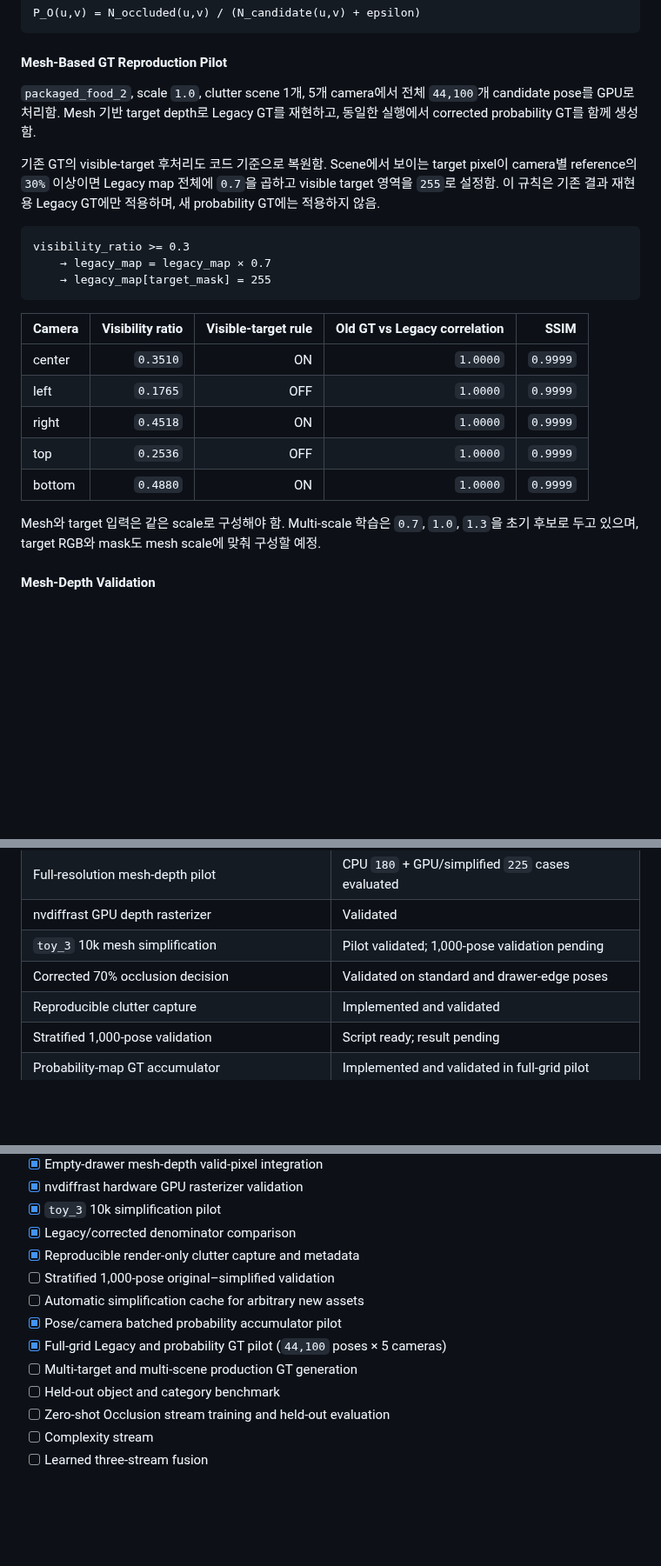
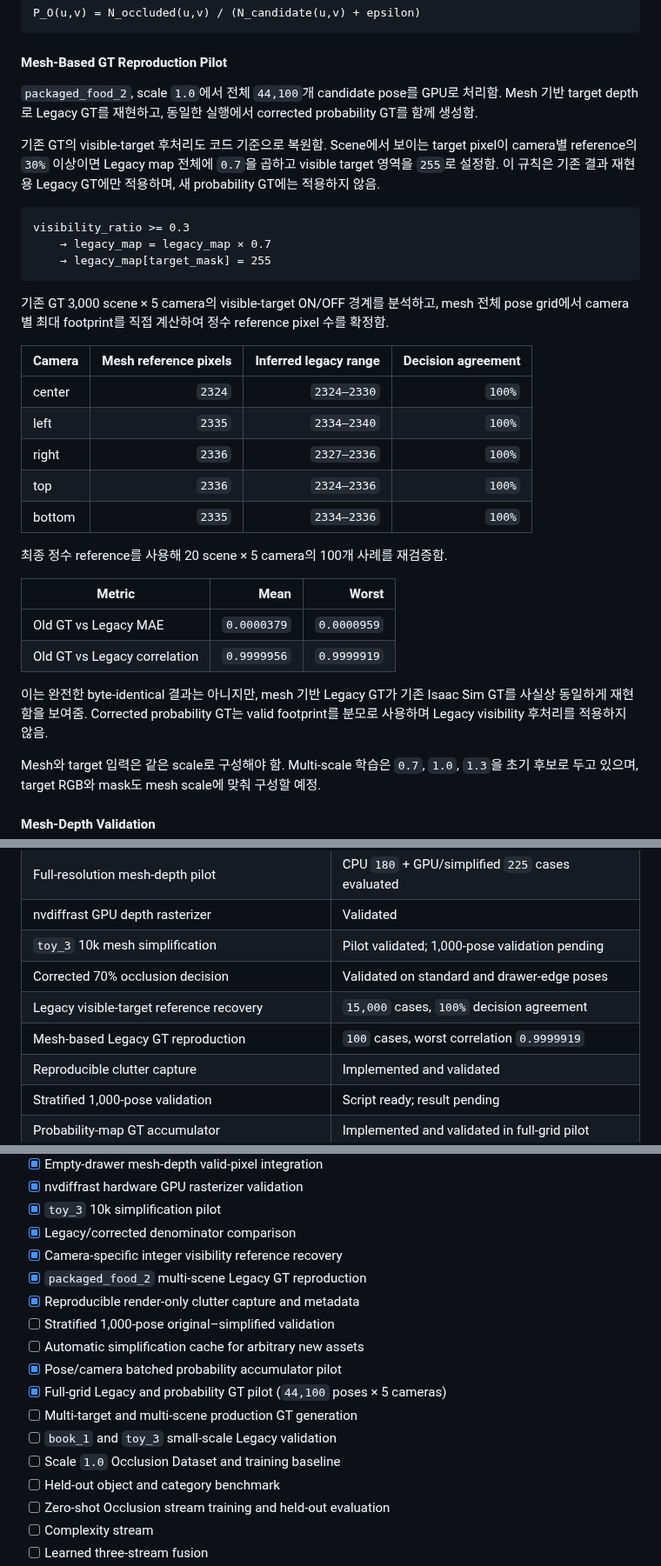
Before and after one commit to JeonHaneul/2D-PDM_DINOv3, a Markdown page: README.md, 3 parts joined by grey strips. Shown at 87% size. Drawn GitHub-style; blank space fills up the shorter version.

````diff
--- a/README.md
+++ b/README.md
@@ -399,7 +399,7 @@ P_O(u,v) = N_occluded(u,v) / (N_candidate(u,v) + epsilon)
 
 #### Mesh-Based GT Reproduction Pilot
 
-`packaged_food_2`, scale `1.0`, clutter scene 1개, 5개 camera에서 전체 `44,100`개 candidate pose를 GPU로 처리함. Mesh 기반 target depth로 Legacy GT를 재현하고, 동일한 실행에서 corrected probability GT를 함께 생성함.
+`packaged_food_2`, scale `1.0`에서 전체 `44,100`개 candidate pose를 GPU로 처리함. Mesh 기반 target depth로 Legacy GT를 재현하고, 동일한 실행에서 corrected probability GT를 함께 생성함.
 
 기존 GT의 visible-target 후처리도 코드 기준으로 복원함. Scene에서 보이는 target pixel이 camera별 reference의 `30%` 이상이면 Legacy map 전체에 `0.7`을 곱하고 visible target 영역을 `255`로 설정함. 이 규칙은 기존 결과 재현용 Legacy GT에만 적용하며, 새 probability GT에는 적용하지 않음.
 
@@ -409,13 +409,24 @@ visibility_ratio >= 0.3
     → legacy_map[target_mask] = 255
 ```
 
-| Camera | Visibility ratio | Visible-target rule | Old GT vs Legacy correlation | SSIM |
-|---|---:|---:|---:|---:|
-| center | `0.3510` | ON | `1.0000` | `0.9999` |
-| left | `0.1765` | OFF | `1.0000` | `0.9999` |
-| right | `0.4518` | ON | `1.0000` | `0.9999` |
-| top | `0.2536` | OFF | `1.0000` | `0.9999` |
-| bottom | `0.4880` | ON | `1.0000` | `0.9999` |
+기존 GT 3,000 scene × 5 camera의 visible-target ON/OFF 경계를 분석하고, mesh 전체 pose grid에서 camera별 최대 footprint를 직접 계산하여 정수 reference pixel 수를 확정함.
+
+| Camera | Mesh reference pixels | Inferred legacy range | Decision agreement |
+|---|---:|---:|---:|
+| center | `2324` | `2324–2330` | `100%` |
+| left | `2335` | `2334–2340` | `100%` |
+| right | `2336` | `2327–2336` | `100%` |
+| top | `2336` | `2324–2336` | `100%` |
+| bottom | `2335` | `2334–2336` | `100%` |
+
+최종 정수 reference를 사용해 20 scene × 5 camera의 100개 사례를 재검증함.
+
+| Metric | Mean | Worst |
+|---|---:|---:|
+| Old GT vs Legacy MAE | `0.0000379` | `0.0000959` |
+| Old GT vs Legacy correlation | `0.9999956` | `0.9999919` |
+
+이는 완전한 byte-identical 결과는 아니지만, mesh 기반 Legacy GT가 기존 Isaac Sim GT를 사실상 동일하게 재현함을 보여줌. Corrected probability GT는 valid footprint를 분모로 사용하며 Legacy visibility 후처리를 적용하지 않음.
 
 Mesh와 target 입력은 같은 scale로 구성해야 함. Multi-scale 학습은 `0.7`, `1.0`, `1.3`을 초기 후보로 두고 있으며, target RGB와 mask도 mesh scale에 맞춰 구성할 예정.
 
@@ -637,6 +648,8 @@ Fusion gate에서 Similarity·Occlusion evidence와 함께 Complexity의 상대
 | nvdiffrast GPU depth rasterizer | Validated |
 | `toy_3` 10k mesh simplification | Pilot validated; 1,000-pose validation pending |
 | Corrected 70% occlusion decision | Validated on standard and drawer-edge poses |
+| Legacy visible-target reference recovery | `15,000` cases, `100%` decision agreement |
+| Mesh-based Legacy GT reproduction | `100` cases, worst correlation `0.9999919` |
 | Reproducible clutter capture | Implemented and validated |
 | Stratified 1,000-pose validation | Script ready; result pending |
 | Probability-map GT accumulator | Implemented and validated in full-grid pilot |
@@ -688,12 +701,16 @@ Fusion gate에서 Similarity·Occlusion evidence와 함께 Complexity의 상대
 - [x] nvdiffrast hardware GPU rasterizer validation
 - [x] `toy_3` 10k simplification pilot
 - [x] Legacy/corrected denominator comparison
+- [x] Camera-specific integer visibility reference recovery
+- [x] `packaged_food_2` multi-scene Legacy GT reproduction
 - [x] Reproducible render-only clutter capture and metadata
 - [ ] Stratified 1,000-pose original–simplified validation
 - [ ] Automatic simplification cache for arbitrary new assets
 - [x] Pose/camera batched probability accumulator pilot
 - [x] Full-grid Legacy and probability GT pilot (`44,100` poses × 5 cameras)
 - [ ] Multi-target and multi-scene production GT generation
+- [ ] `book_1` and `toy_3` small-scale Legacy validation
+- [ ] Scale `1.0` Occlusion Dataset and training baseline
 - [ ] Held-out object and category benchmark
 - [ ] Zero-shot Occlusion stream training and held-out evaluation
 - [ ] Complexity stream
````
Also changed, not shown: other parts of README.md (+11 -7 lines), img/occlusion_gt/legacy_probability_boundary_below.png (added), img/occlusion_gt/legacy_probability_center.png (deleted), img/occlusion_gt/legacy_probability_left.png (deleted), img/occlusion_gt/legacy_probability_visible_on.png (added).
